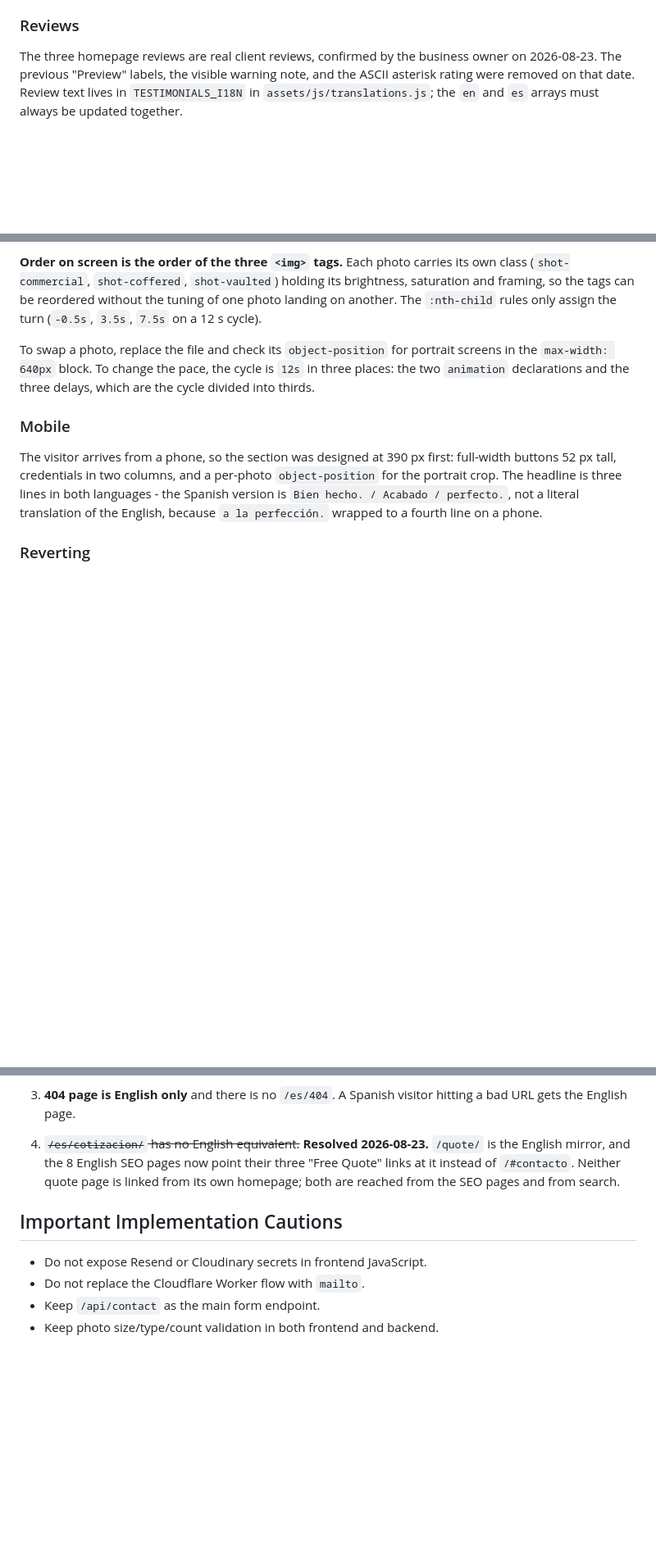
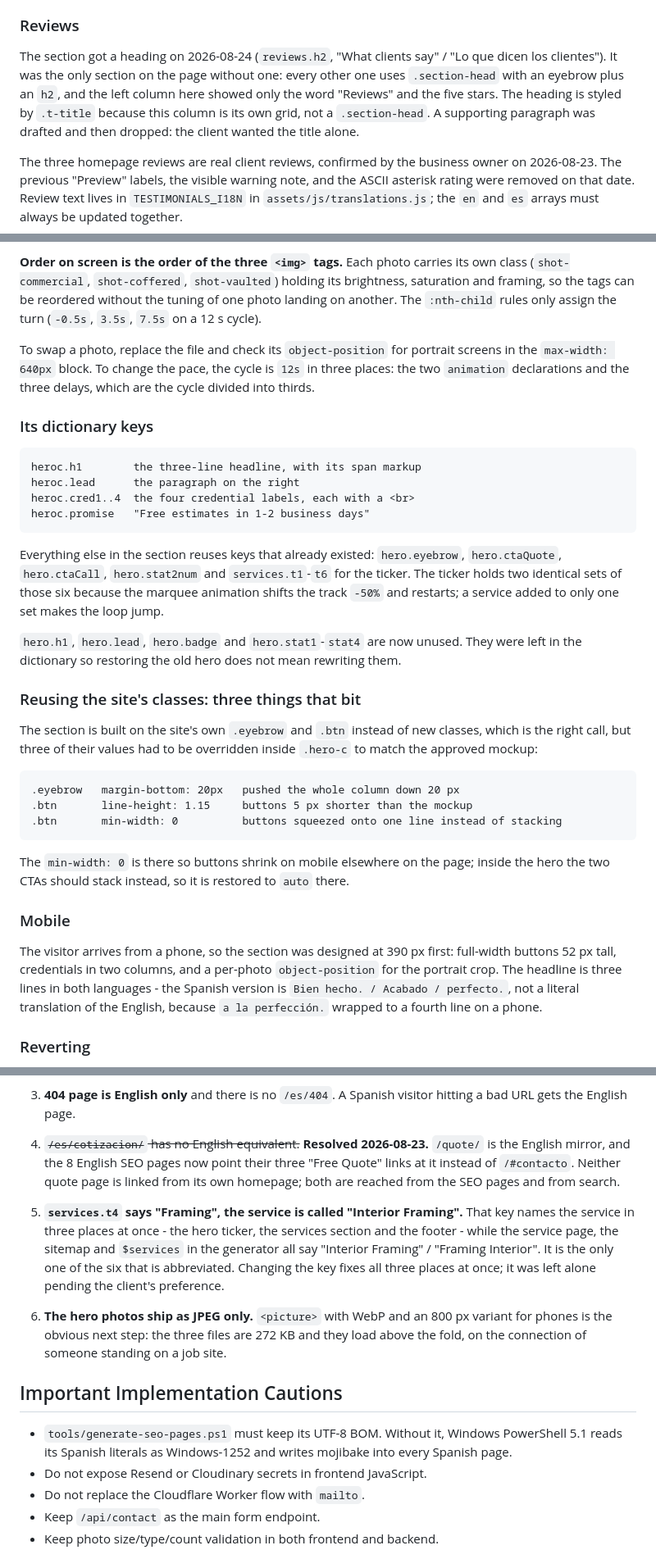
Before and after one commit to Daniel-debug/DEMO-TRUECRAFTINTERIORS, a Markdown page: PROJECT_HANDOFF.md, 3 parts joined by grey strips. Shown at 82% size. Rendered like a GitHub page; blank space fills up the shorter version.

````diff
--- a/PROJECT_HANDOFF.md
+++ b/PROJECT_HANDOFF.md
@@ -410,6 +410,13 @@ Behavior:
 
 ### Reviews
 
+The section got a heading on 2026-08-24 (`reviews.h2`, "What clients say" /
+"Lo que dicen los clientes"). It was the only section on the page without one: every other
+one uses `.section-head` with an eyebrow plus an `h2`, and the left column here showed only
+the word "Reviews" and the five stars. The heading is styled by `.t-title` because this
+column is its own grid, not a `.section-head`. A supporting paragraph was drafted and then
+dropped: the client wanted the title alone.
+
 The three homepage reviews are real client reviews, confirmed by the business owner on
 2026-08-23. The previous "Preview" labels, the visible warning note, and the ASCII asterisk
 rating were removed on that date. Review text lives in `TESTIMONIALS_I18N` in
@@ -513,6 +520,38 @@ To swap a photo, replace the file and check its `object-position` for portrait s
 `max-width: 640px` block. To change the pace, the cycle is `12s` in three places: the two
 `animation` declarations and the three delays, which are the cycle divided into thirds.
 
+### Its dictionary keys
+
+```text
+heroc.h1        the three-line headline, with its span markup
+heroc.lead      the paragraph on the right
+heroc.cred1..4  the four credential labels, each with a <br>
+heroc.promise   "Free estimates in 1-2 business days"
+```
+
+Everything else in the section reuses keys that already existed: `hero.eyebrow`,
+`hero.ctaQuote`, `hero.ctaCall`, `hero.stat2num` and `services.t1`-`t6` for the ticker. The
+ticker holds two identical sets of those six because the marquee animation shifts the track
+`-50%` and restarts; a service added to only one set makes the loop jump.
+
+`hero.h1`, `hero.lead`, `hero.badge` and `hero.stat1`-`stat4` are now unused. They were left in
+the dictionary so restoring the old hero does not mean rewriting them.
+
+### Reusing the site's classes: three things that bit
+
+The section is built on the site's own `.eyebrow` and `.btn` instead of new classes, which is
+the right call, but three of their values had to be overridden inside `.hero-c` to match the
+approved mockup:
+
+```text
+.eyebrow   margin-bottom: 20px   pushed the whole column down 20 px
+.btn       line-height: 1.15     buttons 5 px shorter than the mockup
+.btn       min-width: 0          buttons squeezed onto one line instead of stacking
+```
+
+The `min-width: 0` is there so buttons shrink on mobile elsewhere on the page; inside the hero
+the two CTAs should stack instead, so it is restored to `auto` there.
+
 ### Mobile
 
 The visitor arrives from a phone, so the section was designed at 390 px first: full-width
@@ -815,8 +856,20 @@ They can be removed with `git rm` once confirmed they are not planned for future
    instead of `/#contacto`. Neither quote page is linked from its own homepage; both are reached
    from the SEO pages and from search.
 
+5. **`services.t4` says "Framing", the service is called "Interior Framing".** That key names
+   the service in three places at once - the hero ticker, the services section and the footer -
+   while the service page, the sitemap and `$services` in the generator all say "Interior
+   Framing" / "Framing Interior". It is the only one of the six that is abbreviated. Changing
+   the key fixes all three places at once; it was left alone pending the client's preference.
+
+6. **The hero photos ship as JPEG only.** `<picture>` with WebP and an 800 px variant for phones
+   is the obvious next step: the three files are 272 KB and they load above the fold, on the
+   connection of someone standing on a job site.
+
 ## Important Implementation Cautions
 
+- `tools/generate-seo-pages.ps1` must keep its UTF-8 BOM. Without it, Windows PowerShell 5.1
+  reads its Spanish literals as Windows-1252 and writes mojibake into every Spanish page.
 - Do not expose Resend or Cloudinary secrets in frontend JavaScript.
 - Do not replace the Cloudflare Worker flow with `mailto`.
 - Keep `/api/contact` as the main form endpoint.
````
Also changed, not shown: other parts of PROJECT_HANDOFF.md (+6 -4 lines), BUSINESS_CONTEXT.md (+47 -1 lines).
